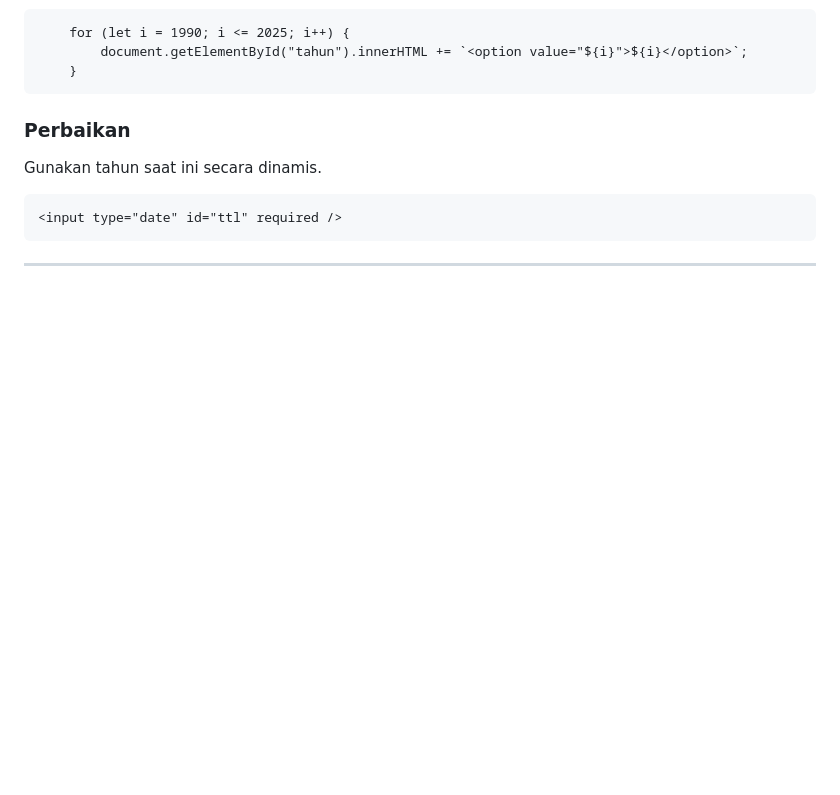
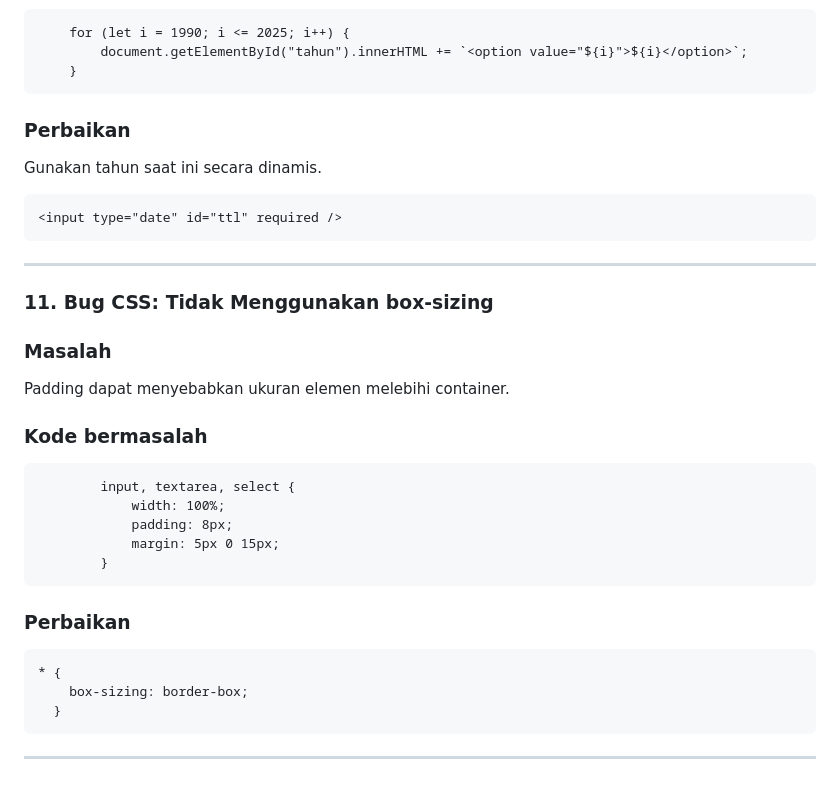
Before and after one commit to bluwnn/tugas_bug_hunt, a Markdown page: readme.md, the part around the change. GitHub-like rendering; blank space fills up the shorter version.

Commit message:
bugfix 11

````diff
--- a/readme.md
+++ b/readme.md
@@ -212,3 +212,29 @@ Gunakan tahun saat ini secara dinamis.
 ```
 
 ---
+
+### 11. Bug CSS: Tidak Menggunakan box-sizing
+
+### Masalah
+
+Padding dapat menyebabkan ukuran elemen melebihi container.
+
+### Kode bermasalah
+
+```
+        input, textarea, select {
+            width: 100%;
+            padding: 8px;
+            margin: 5px 0 15px;
+        }
+```
+
+### Perbaikan
+
+```
+* {
+    box-sizing: border-box;
+  }
+```
+
+---
````
